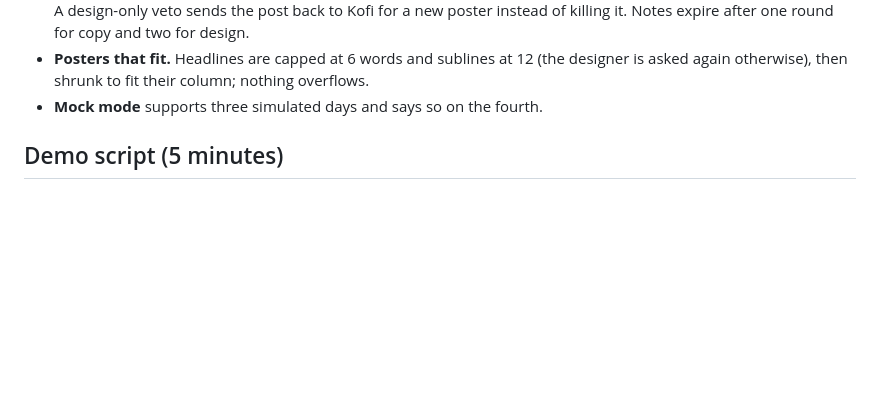
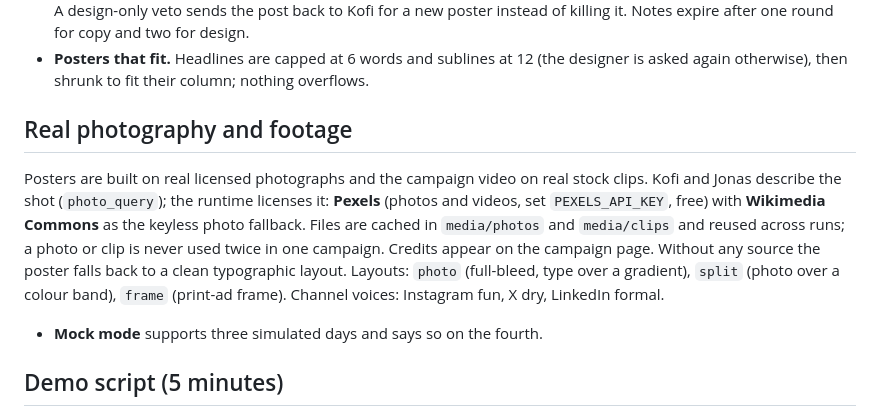
Before and after one commit to ipantelidis/biscuit-hackathon, a Markdown page: README.md, the part around the change. Drawn GitHub-style; blank space fills up the shorter version.

Commit message:
README: real photography and footage
Co-Authored-By: Claude Fable 5.1 <noreply@anthropic.com>

```diff
--- a/README.md
+++ b/README.md
@@ -113,6 +113,16 @@ day opens with a standup, and vetoed posts feed back into the next round's brief
   Notes expire after one round for copy and two for design.
 - **Posters that fit.** Headlines are capped at 6 words and sublines at 12 (the designer is asked again
   otherwise), then shrunk to fit their column; nothing overflows.
+
+## Real photography and footage
+
+Posters are built on real licensed photographs and the campaign video on real stock clips. Kofi and
+Jonas describe the shot (`photo_query`); the runtime licenses it: **Pexels** (photos and videos, set
+`PEXELS_API_KEY`, free) with **Wikimedia Commons** as the keyless photo fallback. Files are cached in
+`media/photos` and `media/clips` and reused across runs; a photo or clip is never used twice in one
+campaign. Credits appear on the campaign page. Without any source the poster falls back to a clean
+typographic layout. Layouts: `photo` (full-bleed, type over a gradient), `split` (photo over a colour
+band), `frame` (print-ad frame). Channel voices: Instagram fun, X dry, LinkedIn formal.
 - **Mock mode** supports three simulated days and says so on the fourth.
 
 ## Demo script (5 minutes)
```
